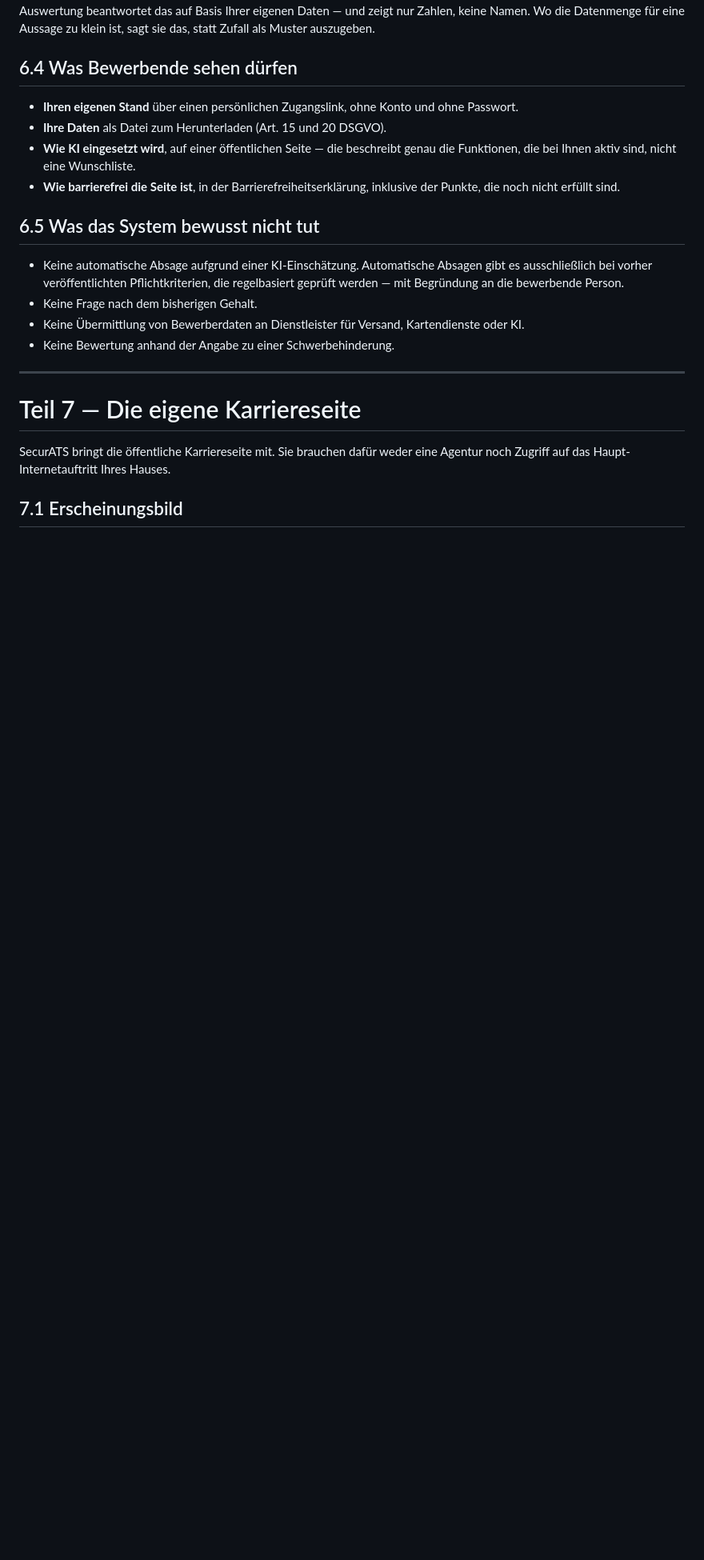
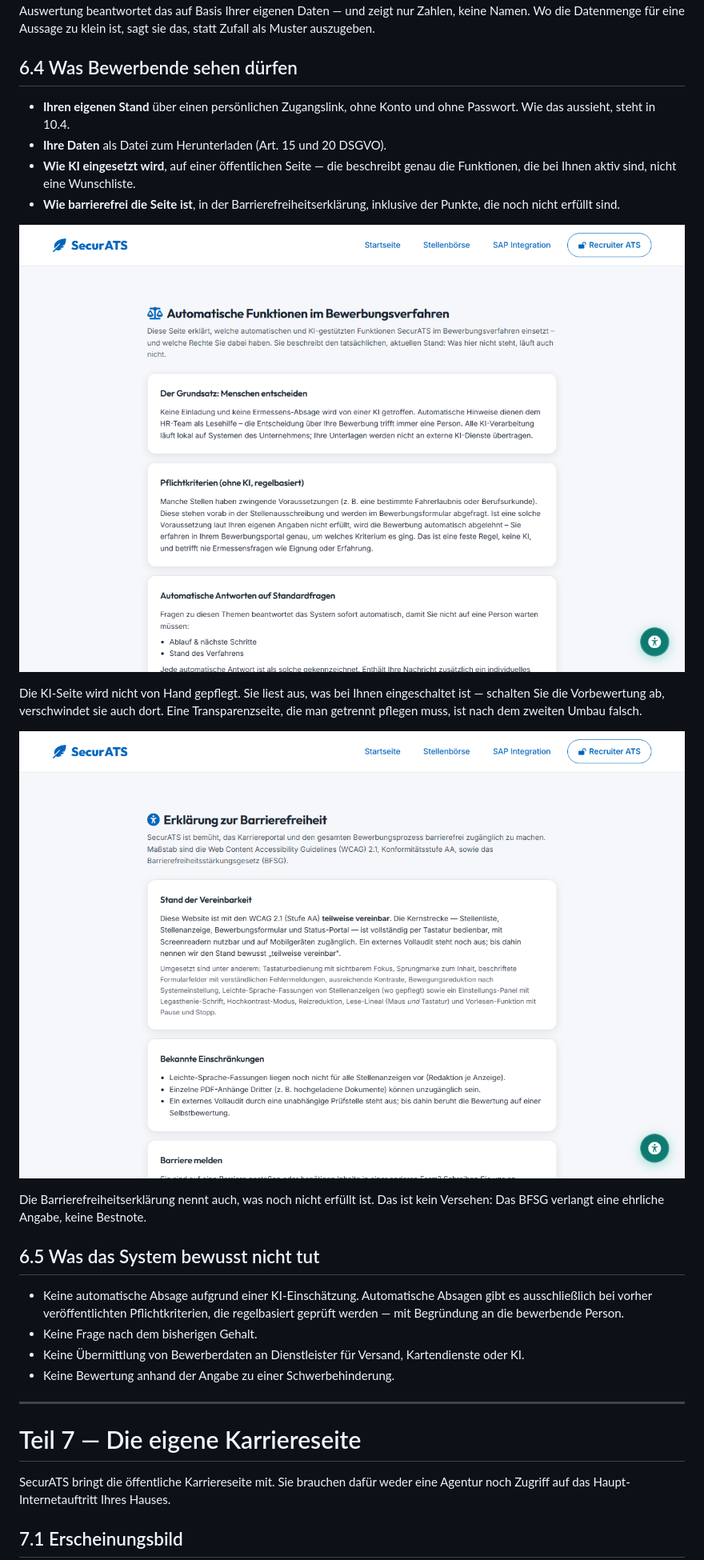
Before and after one commit to lusoluc/ATS, a Markdown page: HANDBUCH.md, the part around one of its changes. Shown at 80% size. GitHub-like rendering; pictures changed too: docs/handbuch/98-ki-transparenz.png (added), docs/handbuch/99-barrierefreiheit.png (added); blank space fills up the shorter version.

```diff
--- a/HANDBUCH.md
+++ b/HANDBUCH.md
@@ -693,12 +694,24 @@ Muster auszugeben.
 ## 6.4 Was Bewerbende sehen dürfen
 
 - **Ihren eigenen Stand** über einen persönlichen Zugangslink, ohne Konto und
-  ohne Passwort.
+  ohne Passwort. Wie das aussieht, steht in 10.4.
 - **Ihre Daten** als Datei zum Herunterladen (Art. 15 und 20 DSGVO).
 - **Wie KI eingesetzt wird**, auf einer öffentlichen Seite — die beschreibt
   genau die Funktionen, die bei Ihnen aktiv sind, nicht eine Wunschliste.
 - **Wie barrierefrei die Seite ist**, in der Barrierefreiheitserklärung, inklusive
   der Punkte, die noch nicht erfüllt sind.
+
+![Öffentliche Seite zum KI-Einsatz: welche Funktionen wirklich aktiv sind](docs/handbuch/98-ki-transparenz.png)
+
+Die KI-Seite wird nicht von Hand gepflegt. Sie liest aus, was bei Ihnen
+eingeschaltet ist — schalten Sie die Vorbewertung ab, verschwindet sie auch
+dort. Eine Transparenzseite, die man getrennt pflegen muss, ist nach dem
+zweiten Umbau falsch.
+
+![Barrierefreiheitserklärung, einschließlich der noch offenen Punkte](docs/handbuch/99-barrierefreiheit.png)
+
+Die Barrierefreiheitserklärung nennt auch, was noch nicht erfüllt ist. Das ist
+kein Versehen: Das BFSG verlangt eine ehrliche Angabe, keine Bestnote.
 
 ## 6.5 Was das System bewusst nicht tut
 
```
Also changed, not shown: other parts of HANDBUCH.md (+39 -23 lines), docs/handbuch/C3-portal.png (added), 6 other files.
